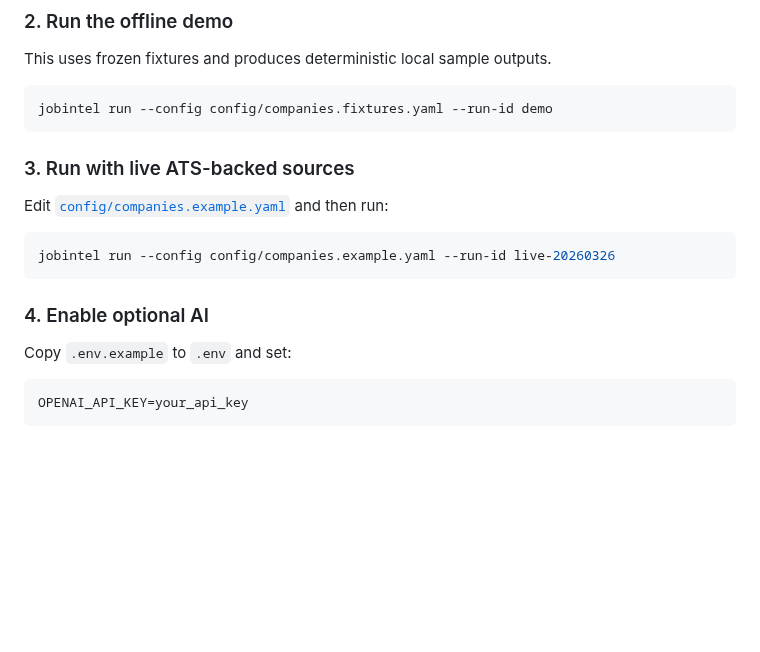
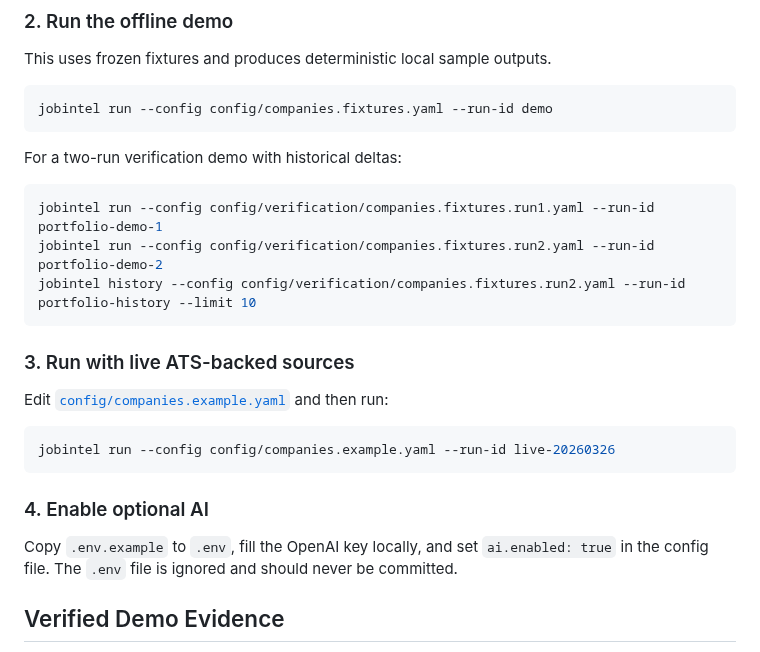
Before and after one commit to ADiamond12/job-market-intelligence-pipeline, a Markdown page: README.md, the part around one of its changes. GitHub-like rendering; blank space fills up the shorter version.

````diff
--- a/README.md
+++ b/README.md
@@ -103,6 +103,14 @@ This uses frozen fixtures and produces deterministic local sample outputs.
 jobintel run --config config/companies.fixtures.yaml --run-id demo
 ```
 
+For a two-run verification demo with historical deltas:
+
+```bash
+jobintel run --config config/verification/companies.fixtures.run1.yaml --run-id portfolio-demo-1
+jobintel run --config config/verification/companies.fixtures.run2.yaml --run-id portfolio-demo-2
+jobintel history --config config/verification/companies.fixtures.run2.yaml --run-id portfolio-history --limit 10
+```
+
 ### 3. Run with live ATS-backed sources
 
 Edit [`config/companies.example.yaml`](config/companies.example.yaml) and then run:
@@ -113,9 +121,7 @@ jobintel run --config config/companies.example.yaml --run-id live-20260326
 
 ### 4. Enable optional AI
 
-Copy `.env.example` to `.env` and set:
+Copy `.env.example` to `.env`, fill the OpenAI key locally, and set `ai.enabled: true` in the config file. The `.env` file is ignored and should never be committed.
 
-```bash
-OPENAI_API_KEY=your_api_key
-```
+## Verified Demo Evidence
 
````
Also changed, not shown: other parts of README.md (+17 -1 lines), docs/screenshots/market-summary-mobile.png (added), docs/screenshots/market-summary.png (added), 7 other files.
